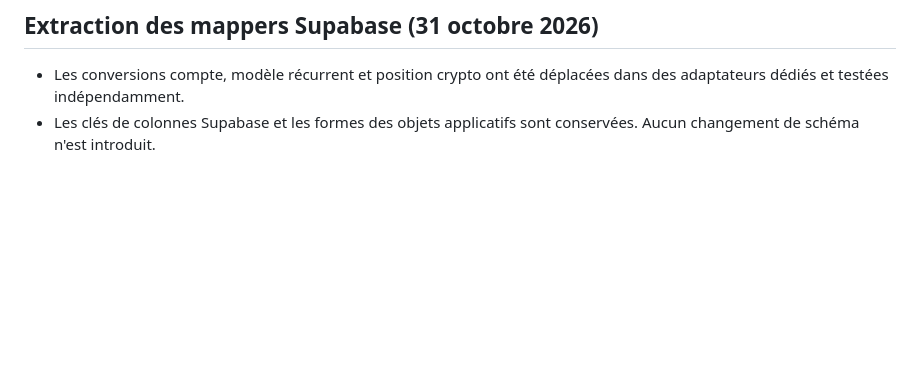
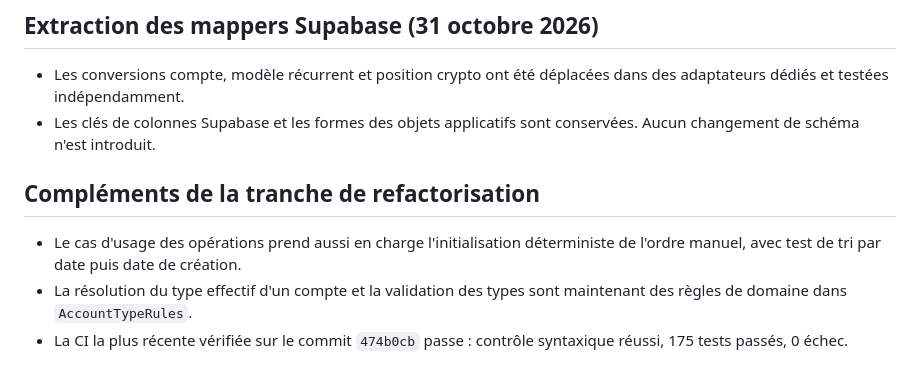
Before and after one commit to jg23bw/gestion-compte, a Markdown page: docs/PROJECT_CONTEXT.md, the part around the change. GitHub-like rendering; blank space fills up the shorter version.

Commit message:
docs: record account and transaction rule extraction

```diff
--- a/docs/PROJECT_CONTEXT.md
+++ b/docs/PROJECT_CONTEXT.md
@@ -499,3 +499,10 @@ Ce document est un contexte vivant, pas un substitut au code actuel. À chaque t
 
 - Les conversions compte, modèle récurrent et position crypto ont été déplacées dans des adaptateurs dédiés et testées indépendamment.
 - Les clés de colonnes Supabase et les formes des objets applicatifs sont conservées. Aucun changement de schéma n'est introduit.
+
+
+## Compléments de la tranche de refactorisation
+
+- Le cas d'usage des opérations prend aussi en charge l'initialisation déterministe de l'ordre manuel, avec test de tri par date puis date de création.
+- La résolution du type effectif d'un compte et la validation des types sont maintenant des règles de domaine dans `AccountTypeRules`.
+- La CI la plus récente vérifiée sur le commit `474b0cb` passe : contrôle syntaxique réussi, 175 tests passés, 0 échec.
```
